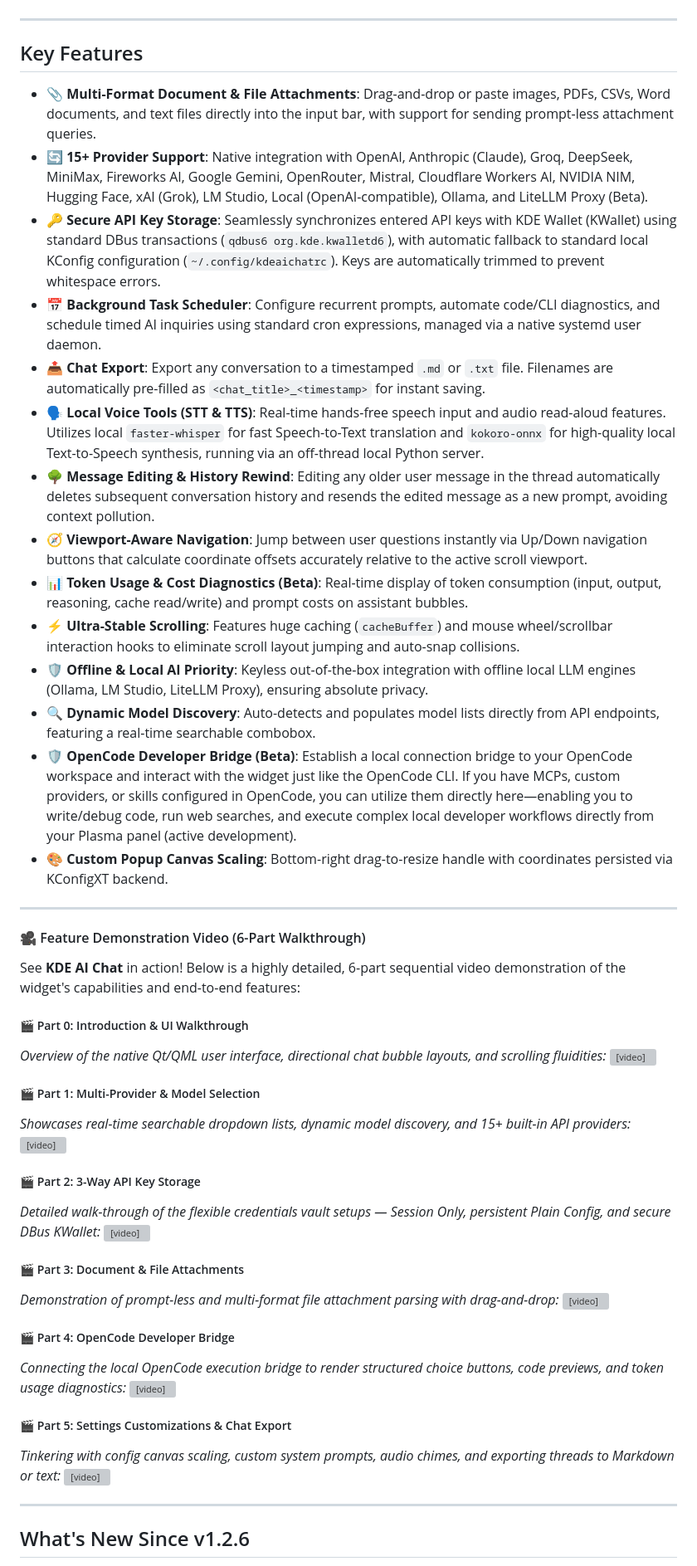
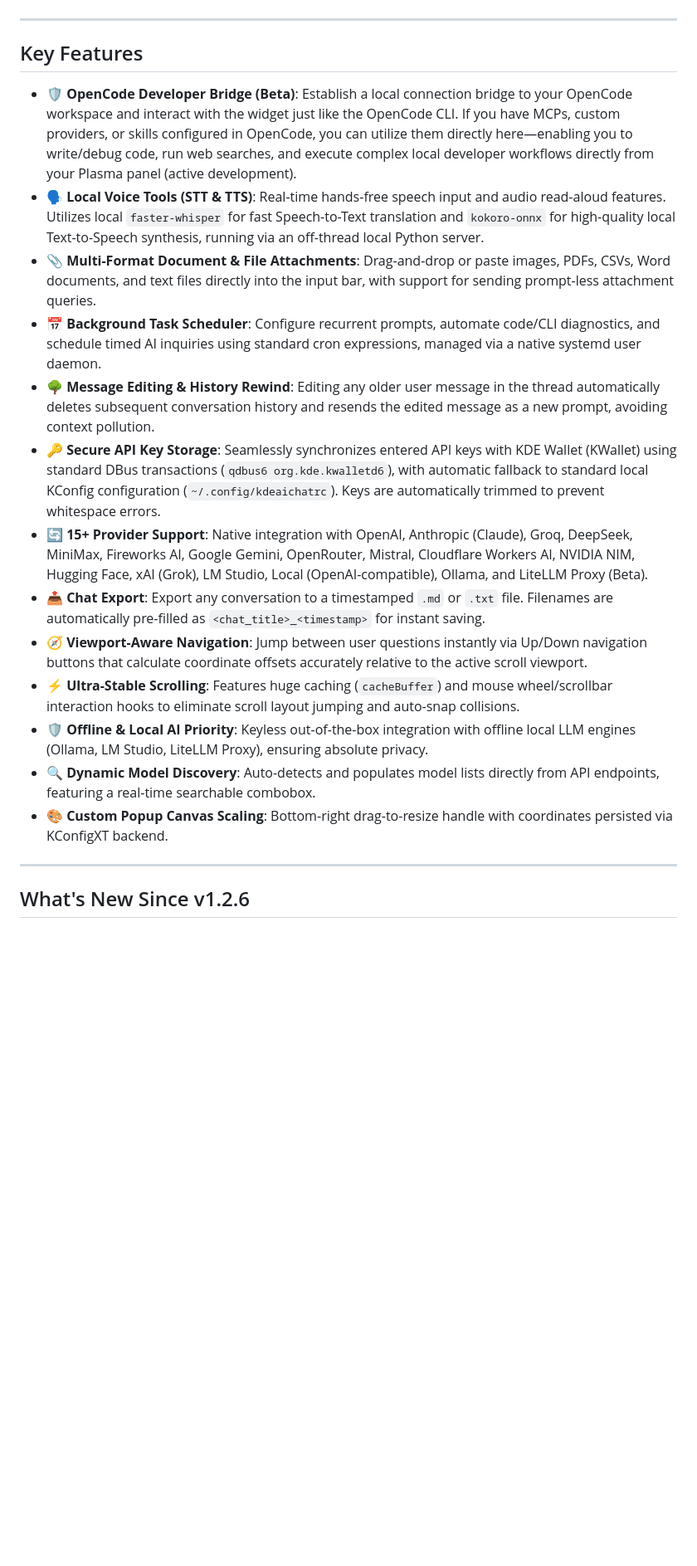
Before and after one commit to racstan/KDE-AI-Chat, a Markdown page: README.md, the part around one of its changes. Shown at 83% size. Rendered like a GitHub page; blank space fills up the shorter version; grey boxes are pictures that could not be loaded.

Commit message:
docs: restructure features in README, remove demonstration video section, and delete token usage and cost references

```diff
--- a/README.md
+++ b/README.md
@@ -23,50 +23,19 @@ Native, highly responsive AI chat widget (plasmoid) for **KDE Plasma 6** and **Q
 
 ## Key Features
 
+- **🛡️ OpenCode Developer Bridge (Beta)**: Establish a local connection bridge to your OpenCode workspace and interact with the widget just like the OpenCode CLI. If you have MCPs, custom providers, or skills configured in OpenCode, you can utilize them directly here—enabling you to write/debug code, run web searches, and execute complex local developer workflows directly from your Plasma panel (active development).
+- **🗣️ Local Voice Tools (STT & TTS)**: Real-time hands-free speech input and audio read-aloud features. Utilizes local `faster-whisper` for fast Speech-to-Text translation and `kokoro-onnx` for high-quality local Text-to-Speech synthesis, running via an off-thread local Python server.
 - **📎 Multi-Format Document & File Attachments**: Drag-and-drop or paste images, PDFs, CSVs, Word documents, and text files directly into the input bar, with support for sending prompt-less attachment queries.
+- **📅 Background Task Scheduler**: Configure recurrent prompts, automate code/CLI diagnostics, and schedule timed AI inquiries using standard cron expressions, managed via a native systemd user daemon.
+- **🌳 Message Editing & History Rewind**: Editing any older user message in the thread automatically deletes subsequent conversation history and resends the edited message as a new prompt, avoiding context pollution.
+- **🔑 Secure API Key Storage**: Seamlessly synchronizes entered API keys with KDE Wallet (KWallet) using standard DBus transactions (`qdbus6 org.kde.kwalletd6`), with automatic fallback to standard local KConfig configuration (`~/.config/kdeaichatrc`). Keys are automatically trimmed to prevent whitespace errors.
 - **🔄 15+ Provider Support**: Native integration with OpenAI, Anthropic (Claude), Groq, DeepSeek, MiniMax, Fireworks AI, Google Gemini, OpenRouter, Mistral, Cloudflare Workers AI, NVIDIA NIM, Hugging Face, xAI (Grok), LM Studio, Local (OpenAI-compatible), Ollama, and LiteLLM Proxy (Beta).
-- **🔑 Secure API Key Storage**: Seamlessly synchronizes entered API keys with KDE Wallet (KWallet) using standard DBus transactions (`qdbus6 org.kde.kwalletd6`), with automatic fallback to standard local KConfig configuration (`~/.config/kdeaichatrc`). Keys are automatically trimmed to prevent whitespace errors.
-- **📅 Background Task Scheduler**: Configure recurrent prompts, automate code/CLI diagnostics, and schedule timed AI inquiries using standard cron expressions, managed via a native systemd user daemon.
 - **📤 Chat Export**: Export any conversation to a timestamped `.md` or `.txt` file. Filenames are automatically pre-filled as `<chat_title>_<timestamp>` for instant saving.
-- **🗣️ Local Voice Tools (STT & TTS)**: Real-time hands-free speech input and audio read-aloud features. Utilizes local `faster-whisper` for fast Speech-to-Text translation and `kokoro-onnx` for high-quality local Text-to-Speech synthesis, running via an off-thread local Python server.
-- **🌳 Message Editing & History Rewind**: Editing any older user message in the thread automatically deletes subsequent conversation history and resends the edited message as a new prompt, avoiding context pollution.
 - **🧭 Viewport-Aware Navigation**: Jump between user questions instantly via Up/Down navigation buttons that calculate coordinate offsets accurately relative to the active scroll viewport.
-- **📊 Token Usage & Cost Diagnostics (Beta)**: Real-time display of token consumption (input, output, reasoning, cache read/write) and prompt costs on assistant bubbles.
 - **⚡ Ultra-Stable Scrolling**: Features huge caching (`cacheBuffer`) and mouse wheel/scrollbar interaction hooks to eliminate scroll layout jumping and auto-snap collisions.
 - **🛡️ Offline & Local AI Priority**: Keyless out-of-the-box integration with offline local LLM engines (Ollama, LM Studio, LiteLLM Proxy), ensuring absolute privacy.
 - **🔍 Dynamic Model Discovery**: Auto-detects and populates model lists directly from API endpoints, featuring a real-time searchable combobox.
-- **🛡️ OpenCode Developer Bridge (Beta)**: Establish a local connection bridge to your OpenCode workspace and interact with the widget just like the OpenCode CLI. If you have MCPs, custom providers, or skills configured in OpenCode, you can utilize them directly here—enabling you to write/debug code, run web searches, and execute complex local developer workflows directly from your Plasma panel (active development).
 - **🎨 Custom Popup Canvas Scaling**: Bottom-right drag-to-resize handle with coordinates persisted via KConfigXT backend.
-
----
-
-#### 🎥 Feature Demonstration Video (6-Part Walkthrough)
-
-See **KDE AI Chat** in action! Below is a highly detailed, 6-part sequential video demonstration of the widget's capabilities and end-to-end features:
-
-##### 🎬 Part 0: Introduction & UI Walkthrough
-*Overview of the native Qt/QML user interface, directional chat bubble layouts, and scrolling fluidities:*
-<video src="https://github.com/user-attachments/assets/f46ac923-6602-4d05-aedc-a6a64f8fa7c8" width="100%" controls></video>
-
-##### 🎬 Part 1: Multi-Provider & Model Selection
-*Showcases real-time searchable dropdown lists, dynamic model discovery, and 15+ built-in API providers:*
-<video src="https://github.com/user-attachments/assets/6e2c8050-630a-4f1d-8efb-2d562754149f" width="100%" controls></video>
-
-##### 🎬 Part 2: 3-Way API Key Storage
-*Detailed walk-through of the flexible credentials vault setups — Session Only, persistent Plain Config, and secure DBus KWallet:*
-<video src="https://github.com/user-attachments/assets/a85601cf-f7ae-43ca-9c06-6eb78595d651" width="100%" controls></video>
-
-##### 🎬 Part 3: Document & File Attachments
-*Demonstration of prompt-less and multi-format file attachment parsing with drag-and-drop:*
-<video src="https://github.com/user-attachments/assets/8b93e6da-b40b-46f9-88f8-18be440bb6af" width="100%" controls></video>
-
-##### 🎬 Part 4: OpenCode Developer Bridge
-*Connecting the local OpenCode execution bridge to render structured choice buttons, code previews, and token usage diagnostics:*
-<video src="https://github.com/user-attachments/assets/c9a62f2b-240d-40ea-b785-e118f43c9780" width="100%" controls></video>
-
-##### 🎬 Part 5: Settings Customizations & Chat Export
-*Tinkering with config canvas scaling, custom system prompts, audio chimes, and exporting threads to Markdown or text:*
-<video src="https://github.com/user-attachments/assets/3c65c3e9-b96d-482c-a471-9c54c5abc9fb" width="100%" controls></video>
 
 ---
 
```
Also changed, not shown: other parts of README.md (+1 -1 lines), changelog.md (+0 -1 lines).
